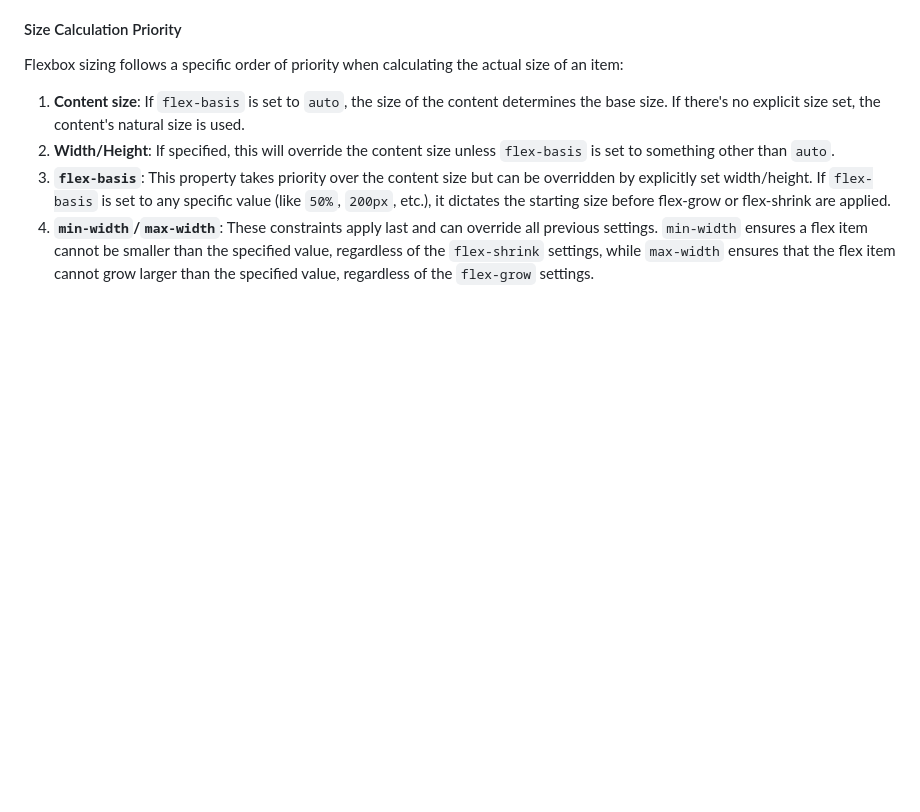
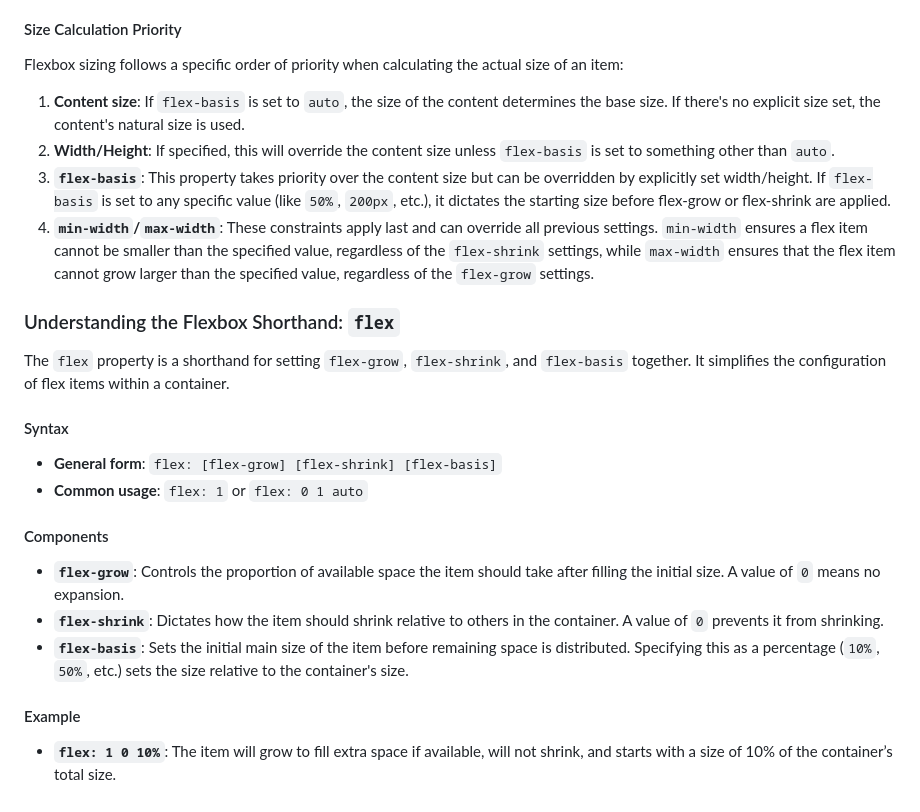
Before and after one commit to EjuluWilson/webDevBootCamp, a Markdown page: notes.md, the part around the change. GitHub-like rendering; blank space fills up the shorter version.

Commit message:
update notes

```diff
--- a/notes.md
+++ b/notes.md
@@ -69,3 +69,19 @@ Flexbox sizing follows a specific order of priority when calculating the actual
 2. **Width/Height**: If specified, this will override the content size unless `flex-basis` is set to something other than `auto`.
 3. **`flex-basis`**: This property takes priority over the content size but can be overridden by explicitly set width/height. If `flex-basis` is set to any specific value (like `50%`, `200px`, etc.), it dictates the starting size before flex-grow or flex-shrink are applied.
 4. **`min-width`/`max-width`**: These constraints apply last and can override all previous settings. `min-width` ensures a flex item cannot be smaller than the specified value, regardless of the `flex-shrink` settings, while `max-width` ensures that the flex item cannot grow larger than the specified value, regardless of the `flex-grow` settings.
+
+### Understanding the Flexbox Shorthand: `flex`
+
+The `flex` property is a shorthand for setting `flex-grow`, `flex-shrink`, and `flex-basis` together. It simplifies the configuration of flex items within a container.
+
+#### Syntax
+- **General form**: `flex: [flex-grow] [flex-shrink] [flex-basis]`
+- **Common usage**: `flex: 1` or `flex: 0 1 auto`
+
+#### Components
+- **`flex-grow`**: Controls the proportion of available space the item should take after filling the initial size. A value of `0` means no expansion.
+- **`flex-shrink`**: Dictates how the item should shrink relative to others in the container. A value of `0` prevents it from shrinking.
+- **`flex-basis`**: Sets the initial main size of the item before remaining space is distributed. Specifying this as a percentage (`10%`, `50%`, etc.) sets the size relative to the container's size.
+
+#### Example
+- **`flex: 1 0 10%`**: The item will grow to fill extra space if available, will not shrink, and starts with a size of 10% of the container’s total size.
```
